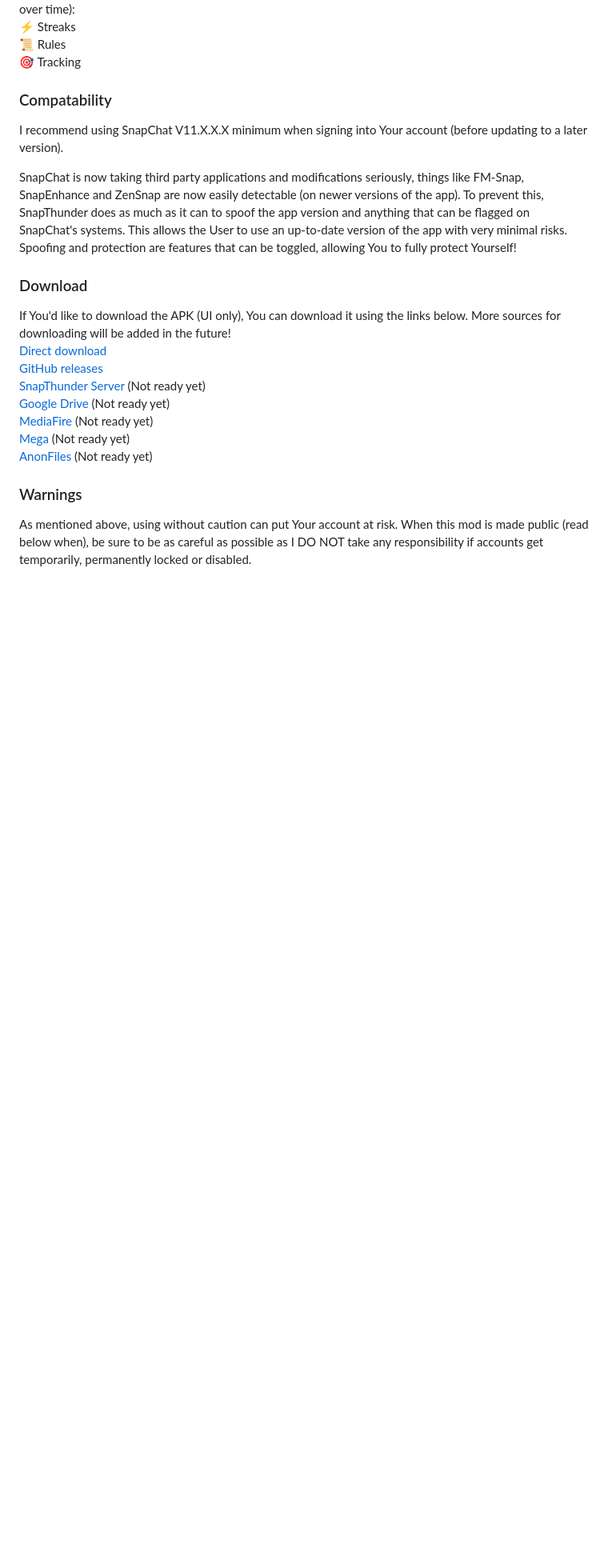
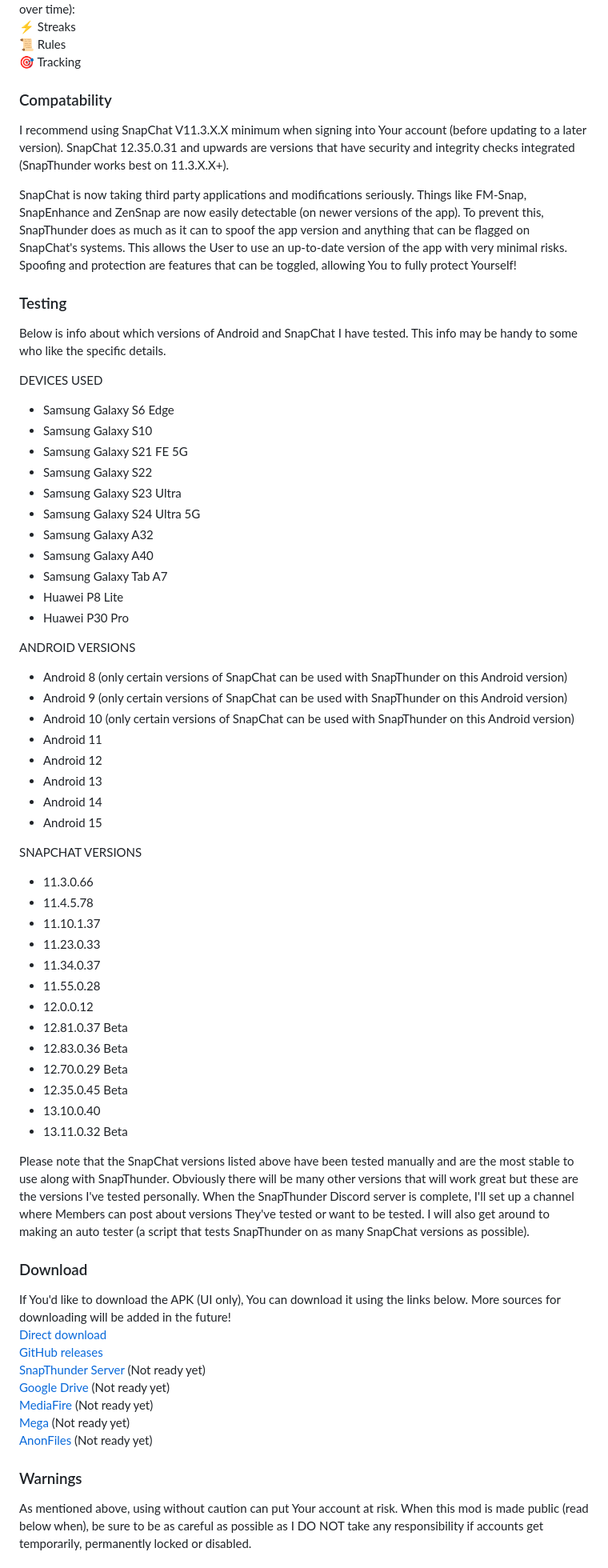
Before and after one commit to SinfulZen/SnapThunder, a Markdown page: README.md, the part around the change. Shown at 80% size. Drawn GitHub-style; blank space fills up the shorter version.

Commit message:
ReadMe Update
Description updated.

```diff
--- a/README.md
+++ b/README.md
@@ -205,9 +205,52 @@ Coming soon (please note that some already existing features will be moved into
 🎯 Tracking
 
 ### Compatability
-I recommend using SnapChat V11.X.X.X minimum when signing into Your account (before updating to a later version).
+I recommend using SnapChat V11.3.X.X minimum when signing into Your account (before updating to a later version). SnapChat 12.35.0.31 and upwards are versions that have security and integrity checks integrated (SnapThunder works best on 11.3.X.X+).
 
-SnapChat is now taking third party applications and modifications seriously, things like FM-Snap, SnapEnhance and ZenSnap are now easily detectable (on newer versions of the app). To prevent this, SnapThunder does as much as it can to spoof the app version and anything that can be flagged on SnapChat's systems. This allows the User to use an up-to-date version of the app with very minimal risks. Spoofing and protection are features that can be toggled, allowing You to fully protect Yourself!
+SnapChat is now taking third party applications and modifications seriously. Things like FM-Snap, SnapEnhance and ZenSnap are now easily detectable (on newer versions of the app). To prevent this, SnapThunder does as much as it can to spoof the app version and anything that can be flagged on SnapChat's systems. This allows the User to use an up-to-date version of the app with very minimal risks. Spoofing and protection are features that can be toggled, allowing You to fully protect Yourself!
+
+### Testing
+Below is info about which versions of Android and SnapChat I have tested. This info may be handy to some who like the specific details.
+
+DEVICES USED
+- Samsung Galaxy S6 Edge
+- Samsung Galaxy S10
+- Samsung Galaxy S21 FE 5G
+- Samsung Galaxy S22
+- Samsung Galaxy S23 Ultra
+- Samsung Galaxy S24 Ultra 5G
+- Samsung Galaxy A32
+- Samsung Galaxy A40
+- Samsung Galaxy Tab A7
+- Huawei P8 Lite
+- Huawei P30 Pro
+
+ANDROID VERSIONS
+- Android 8 (only certain versions of SnapChat can be used with SnapThunder on this Android version)
+- Android 9 (only certain versions of SnapChat can be used with SnapThunder on this Android version)
+- Android 10 (only certain versions of SnapChat can be used with SnapThunder on this Android version)
+- Android 11
+- Android 12
+- Android 13
+- Android 14
+- Android 15
+
+SNAPCHAT VERSIONS
+- 11.3.0.66
+- 11.4.5.78
+- 11.10.1.37
+- 11.23.0.33
+- 11.34.0.37
+- 11.55.0.28
+- 12.0.0.12
+- 12.81.0.37 Beta
+- 12.83.0.36 Beta
+- 12.70.0.29 Beta
+- 12.35.0.45 Beta
+- 13.10.0.40
+- 13.11.0.32 Beta
+
+Please note that the SnapChat versions listed above have been tested manually and are the most stable to use along with SnapThunder. Obviously there will be many other versions that will work great but these are the versions I've tested personally. When the SnapThunder Discord server is complete, I'll set up a channel where Members can post about versions They've tested or want to be tested. I will also get around to making an auto tester (a script that tests SnapThunder on as many SnapChat versions as possible).
 
 ### Download
 If You'd like to download the APK (UI only), You can download it using the links below. More sources for downloading will be added in the future!
```
